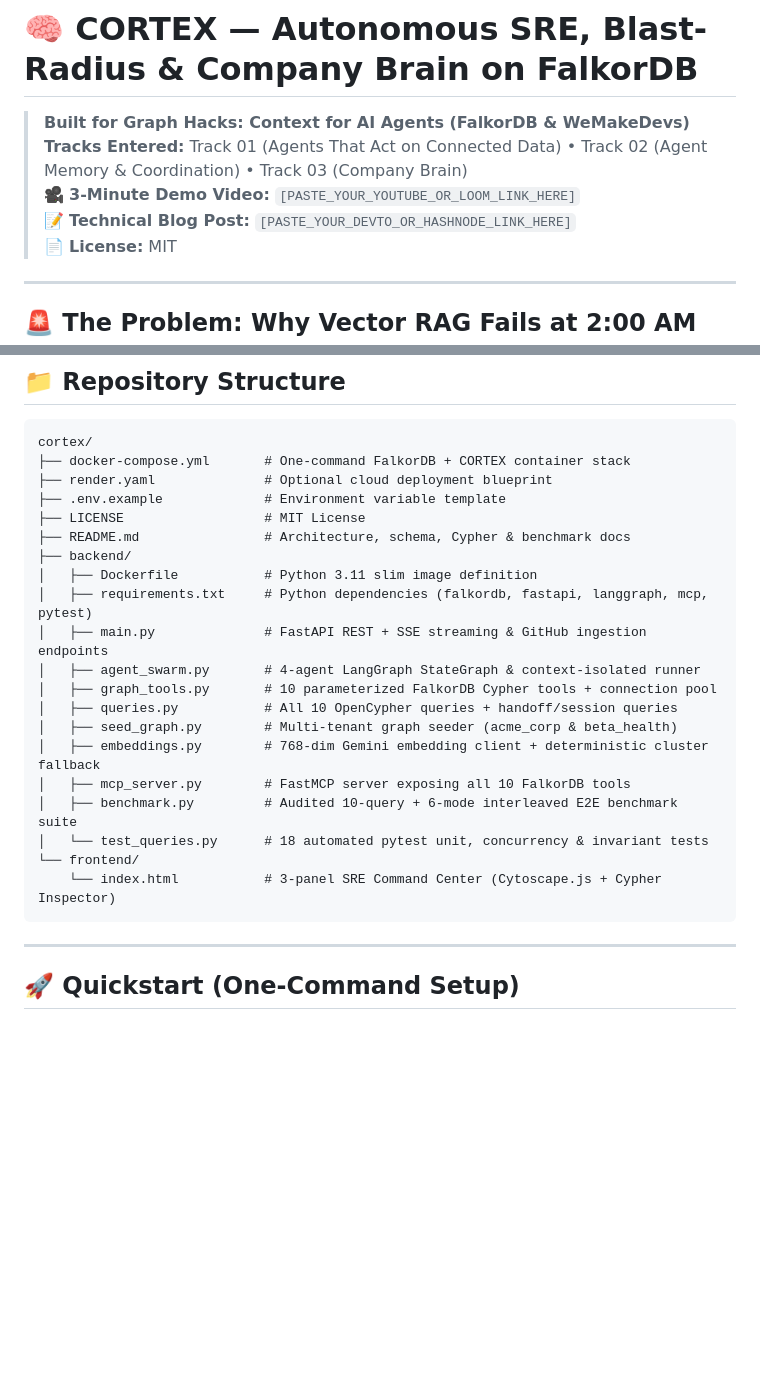
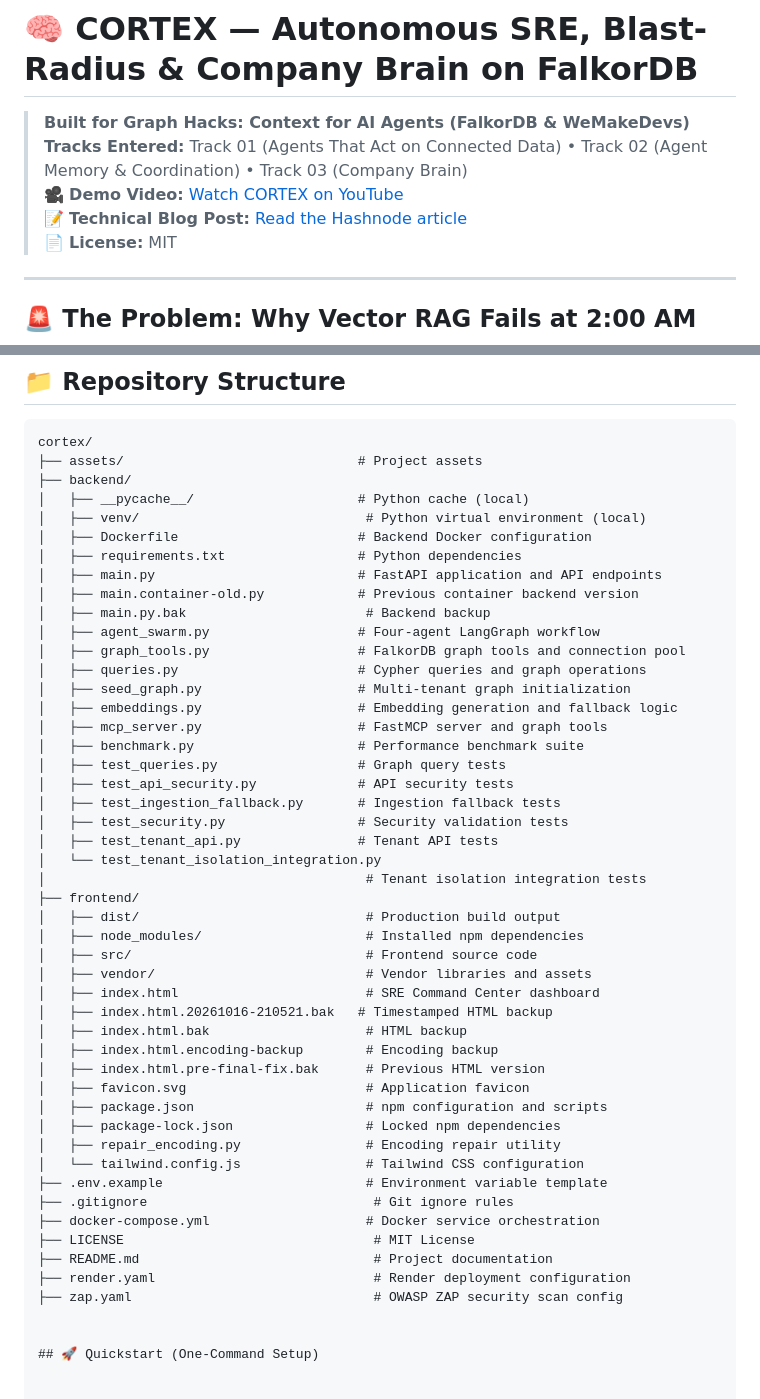
Before and after one commit to irfanhashmi20/Cortex-FalkorDB, a Markdown page: README.md, 2 parts joined by grey strips. GitHub-like rendering; blank space fills up the shorter version.

Commit message:
Update repository structure in README

````diff
--- a/README.md
+++ b/README.md
@@ -2,8 +2,8 @@
 
 > **Built for Graph Hacks: Context for AI Agents (FalkorDB & WeMakeDevs)**
 > **Tracks Entered:** Track 01 (Agents That Act on Connected Data) • Track 02 (Agent Memory & Coordination) • Track 03 (Company Brain)
-> 🎥 **3-Minute Demo Video:** `[PASTE_YOUR_YOUTUBE_OR_LOOM_LINK_HERE]`
-> 📝 **Technical Blog Post:** `[PASTE_YOUR_DEVTO_OR_HASHNODE_LINK_HERE]`
+> 🎥 **Demo Video:** [Watch CORTEX on YouTube](https://www.youtube.com/watch?v=EXLxdIkRixQ)
+> 📝 **Technical Blog Post:** [Read the Hashnode article](https://team-graphite.hashnode.dev/why-vector-rag-fails-at-2-am-building-an-autonomous-4-agent-sre-swarm-company-brain-on-falkordb)
 > 📄 **License:** MIT
 
 ---
@@ -298,28 +298,52 @@ CORTEX was audited with **OWASP ZAP 2.17.0** and hardened across all HTTP and da
 
 ```text
 cortex/
-├── docker-compose.yml       # One-command FalkorDB + CORTEX container stack
-├── render.yaml              # Optional cloud deployment blueprint
-├── .env.example             # Environment variable template
-├── LICENSE                  # MIT License
-├── README.md                # Architecture, schema, Cypher & benchmark docs
+├── assets/                              # Project assets
 ├── backend/
-│   ├── Dockerfile           # Python 3.11 slim image definition
-│   ├── requirements.txt     # Python dependencies (falkordb, fastapi, langgraph, mcp, pytest)
-│   ├── main.py              # FastAPI REST + SSE streaming & GitHub ingestion endpoints
-│   ├── agent_swarm.py       # 4-agent LangGraph StateGraph & context-isolated runner
-│   ├── graph_tools.py       # 10 parameterized FalkorDB Cypher tools + connection pool
-│   ├── queries.py           # All 10 OpenCypher queries + handoff/session queries
-│   ├── seed_graph.py        # Multi-tenant graph seeder (acme_corp & beta_health)
-│   ├── embeddings.py        # 768-dim Gemini embedding client + deterministic cluster fallback
-│   ├── mcp_server.py        # FastMCP server exposing all 10 FalkorDB tools
-│   ├── benchmark.py         # Audited 10-query + 6-mode interleaved E2E benchmark suite
-│   └── test_queries.py      # 18 automated pytest unit, concurrency & invariant tests
-└── frontend/
-    └── index.html           # 3-panel SRE Command Center (Cytoscape.js + Cypher Inspector)
-```
+│   ├── __pycache__/                     # Python cache (local)
+│   ├── venv/                             # Python virtual environment (local)
+│   ├── Dockerfile                       # Backend Docker configuration
+│   ├── requirements.txt                 # Python dependencies
+│   ├── main.py                          # FastAPI application and API endpoints
+│   ├── main.container-old.py            # Previous container backend version
+│   ├── main.py.bak                       # Backend backup
+│   ├── agent_swarm.py                   # Four-agent LangGraph workflow
+│   ├── graph_tools.py                   # FalkorDB graph tools and connection pool
+│   ├── queries.py                       # Cypher queries and graph operations
+│   ├── seed_graph.py                    # Multi-tenant graph initialization
+│   ├── embeddings.py                    # Embedding generation and fallback logic
+│   ├── mcp_server.py                    # FastMCP server and graph tools
+│   ├── benchmark.py                     # Performance benchmark suite
+│   ├── test_queries.py                  # Graph query tests
+│   ├── test_api_security.py             # API security tests
+│   ├── test_ingestion_fallback.py       # Ingestion fallback tests
+│   ├── test_security.py                 # Security validation tests
+│   ├── test_tenant_api.py               # Tenant API tests
+│   └── test_tenant_isolation_integration.py
+│                                         # Tenant isolation integration tests
+├── frontend/
+│   ├── dist/                             # Production build output
+│   ├── node_modules/                     # Installed npm dependencies
+│   ├── src/                              # Frontend source code
+│   ├── vendor/                           # Vendor libraries and assets
+│   ├── index.html                        # SRE Command Center dashboard
+│   ├── index.html.20261016-210521.bak   # Timestamped HTML backup
+│   ├── index.html.bak                    # HTML backup
+│   ├── index.html.encoding-backup        # Encoding backup
+│   ├── index.html.pre-final-fix.bak      # Previous HTML version
+│   ├── favicon.svg                       # Application favicon
+│   ├── package.json                      # npm configuration and scripts
+│   ├── package-lock.json                 # Locked npm dependencies
+│   ├── repair_encoding.py                # Encoding repair utility
+│   └── tailwind.config.js                # Tailwind CSS configuration
+├── .env.example                          # Environment variable template
+├── .gitignore                             # Git ignore rules
+├── docker-compose.yml                    # Docker service orchestration
+├── LICENSE                                # MIT License
+├── README.md                              # Project documentation
+├── render.yaml                            # Render deployment configuration
+├── zap.yaml                               # OWASP ZAP security scan config
 
----
 
 ## 🚀 Quickstart (One-Command Setup)
 
````
